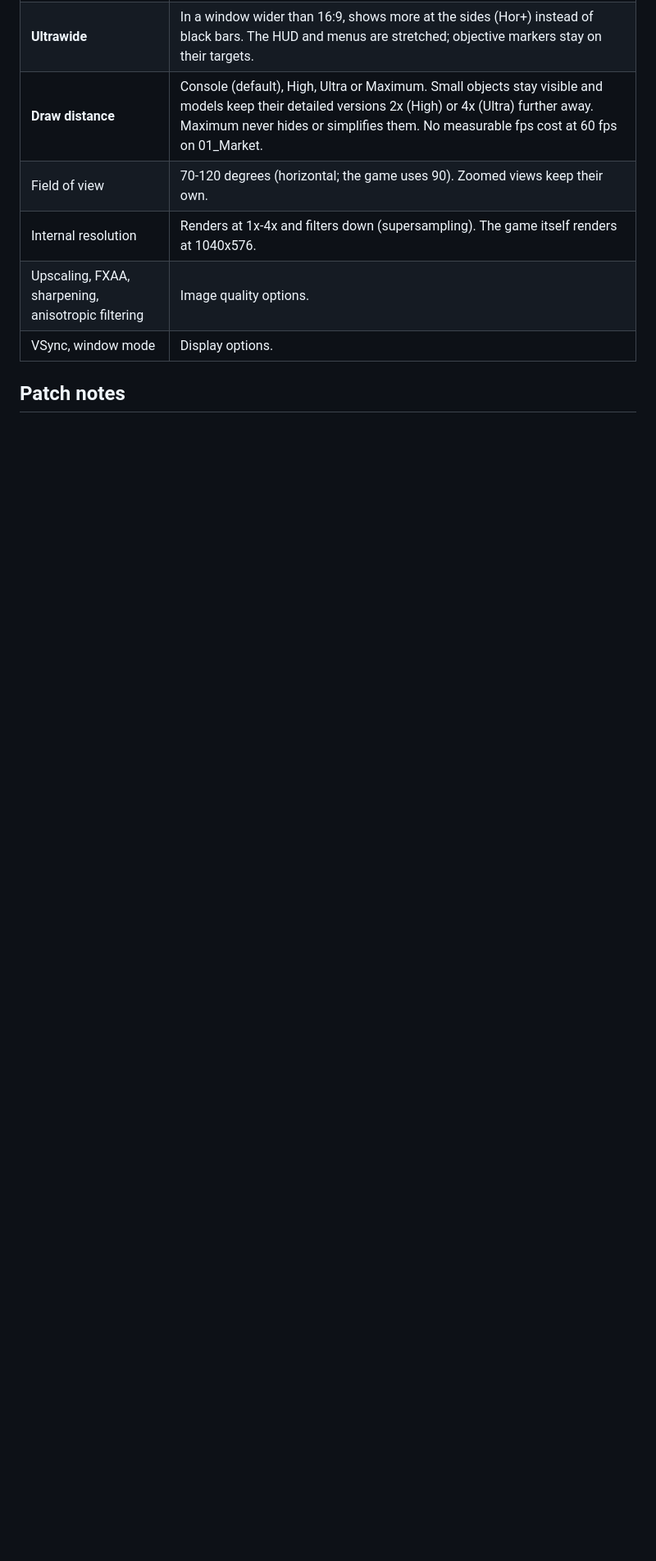
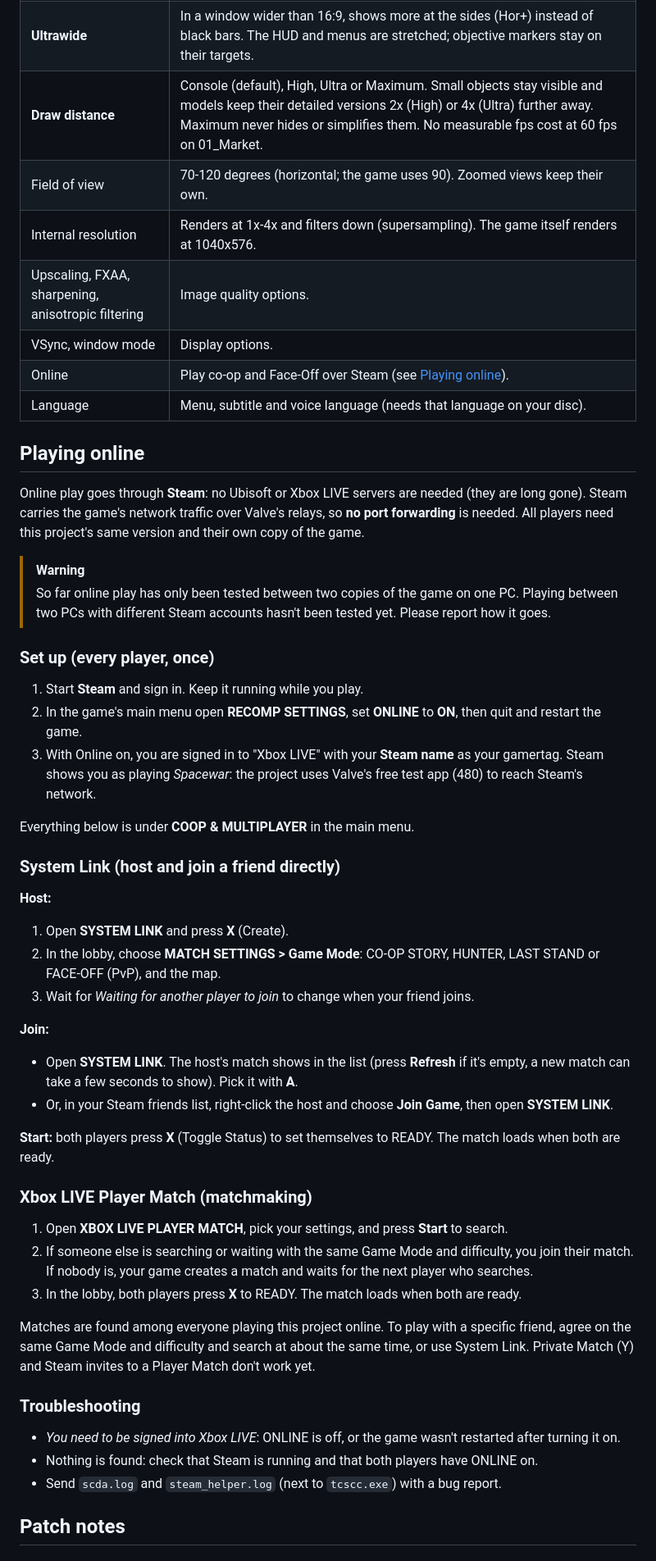
Before and after one commit to 760hdz-creator/TCSCC-Recomp, a Markdown page: README.md, the part around one of its changes. Shown at 82% size. Drawn GitHub-style; blank space fills up the shorter version.

```diff
--- a/README.md
+++ b/README.md
@@ -83,6 +89,59 @@ Everything new is **off by default**, so the game looks and runs like the consol
 | Internal resolution | Renders at 1x-4x and filters down (supersampling). The game itself renders at 1040x576. |
 | Upscaling, FXAA, sharpening, anisotropic filtering | Image quality options. |
 | VSync, window mode | Display options. |
+| Online | Play co-op and Face-Off over Steam (see [Playing online](#playing-online)). |
+| Language | Menu, subtitle and voice language (needs that language on your disc). |
+
+## Playing online
+
+Online play goes through **Steam**: no Ubisoft or Xbox LIVE servers are needed (they are long gone). Steam carries
+the game's network traffic over Valve's relays, so **no port forwarding** is needed. All players need this
+project's same version and their own copy of the game.
+
+> [!WARNING]
+> So far online play has only been tested between two copies of the game on one PC. Playing between two
+> PCs with different Steam accounts hasn't been tested yet. Please report how it goes.
+
+### Set up (every player, once)
+
+1. Start **Steam** and sign in. Keep it running while you play.
+2. In the game's main menu open **RECOMP SETTINGS**, set **ONLINE** to **ON**, then quit and restart the game.
+3. With Online on, you are signed in to "Xbox LIVE" with your **Steam name** as your gamertag. Steam shows you as
+   playing *Spacewar*: the project uses Valve's free test app (480) to reach Steam's network.
+
+Everything below is under **COOP & MULTIPLAYER** in the main menu.
+
+### System Link (host and join a friend directly)
+
+**Host:**
+1. Open **SYSTEM LINK** and press **X** (Create).
+2. In the lobby, choose **MATCH SETTINGS > Game Mode**: CO-OP STORY, HUNTER, LAST STAND or FACE-OFF (PvP), and
+   the map.
+3. Wait for *Waiting for another player to join* to change when your friend joins.
+
+**Join:**
+- Open **SYSTEM LINK**. The host's match shows in the list (press **Refresh** if it's empty, a new match can take
+  a few seconds to show). Pick it with **A**.
+- Or, in your Steam friends list, right-click the host and choose **Join Game**, then open **SYSTEM LINK**.
+
+**Start:** both players press **X** (Toggle Status) to set themselves to READY. The match loads when both are ready.
+
+### Xbox LIVE Player Match (matchmaking)
+
+1. Open **XBOX LIVE PLAYER MATCH**, pick your settings, and press **Start** to search.
+2. If someone else is searching or waiting with the same Game Mode and difficulty, you join their match.
+   If nobody is, your game creates a match and waits for the next player who searches.
+3. In the lobby, both players press **X** to READY. The match loads when both are ready.
+
+Matches are found among everyone playing this project online. To play with a specific friend, agree on the same
+Game Mode and difficulty and search at about the same time, or use System Link.
+Private Match (Y) and Steam invites to a Player Match don't work yet.
+
+### Troubleshooting
+
+- *You need to be signed into Xbox LIVE*: ONLINE is off, or the game wasn't restarted after turning it on.
+- Nothing is found: check that Steam is running and that both players have ONLINE on.
+- Send `scda.log` and `steam_helper.log` (next to `tcscc.exe`) with a bug report.
 
 ## Patch notes
 
```
Also changed, not shown: other parts of README.md (+32 -10 lines), THIRD_PARTY_NOTICES.md (+8 -2 lines), docs/images/coop_banya.jpg (added), docs/images/faceoff.jpg (added), docs/images/player_match.jpg (added), docs/images/recomp_settings.jpg (added), 1 other file.
